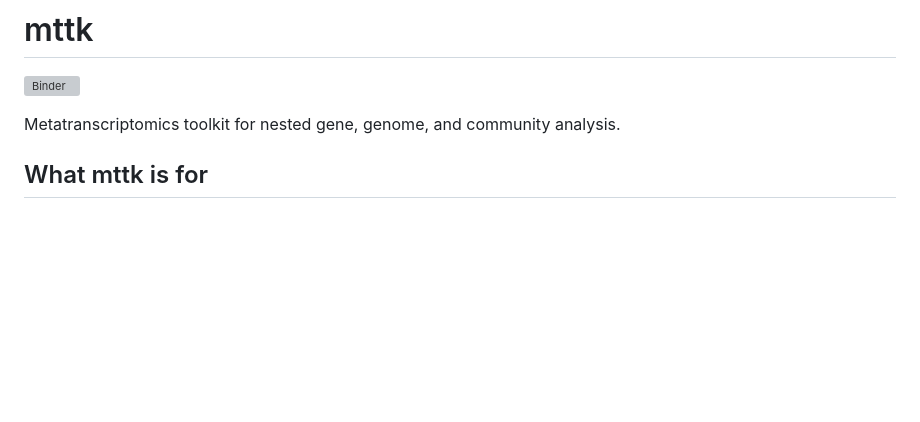
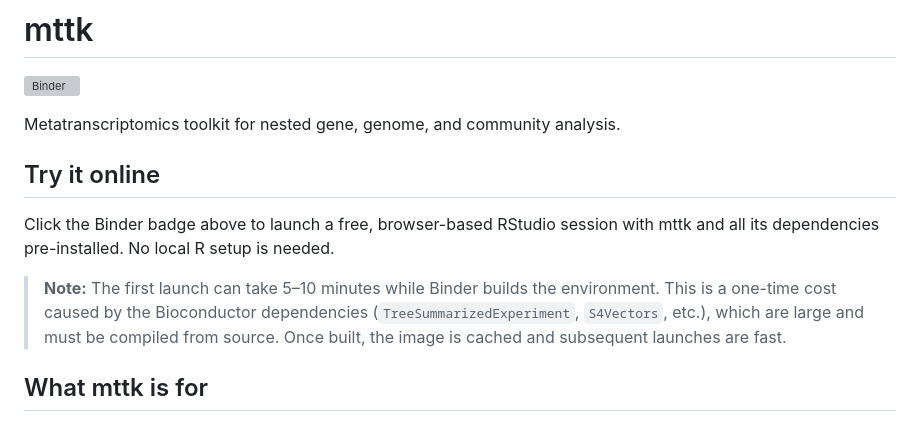
Before and after one commit to alberdilab/mttk, a Markdown page: README.md, the part around the change. GitHub-like rendering; blank space fills up the shorter version; grey boxes are pictures that could not be loaded.

Commit message:
Document Binder option with build time note

```diff
--- a/README.md
+++ b/README.md
@@ -3,6 +3,17 @@
 [![Binder](https://mybinder.org/badge_logo.svg)](https://mybinder.org/v2/gh/alberdilab/mttk/main?urlpath=rstudio)
 
 Metatranscriptomics toolkit for nested gene, genome, and community analysis.
+
+## Try it online
+
+Click the Binder badge above to launch a free, browser-based RStudio session
+with mttk and all its dependencies pre-installed. No local R setup is needed.
+
+> **Note:** The first launch can take 5–10 minutes while Binder builds the
+> environment. This is a one-time cost caused by the Bioconductor dependencies
+> (`TreeSummarizedExperiment`, `S4Vectors`, etc.), which are large and must be
+> compiled from source. Once built, the image is cached and subsequent launches
+> are fast.
 
 ## What mttk is for
 
```
